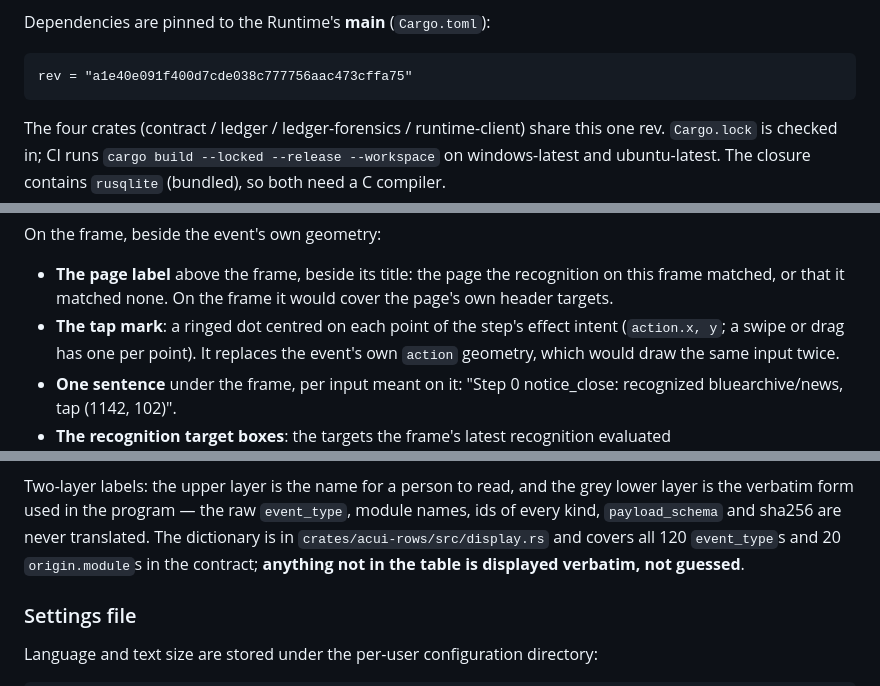
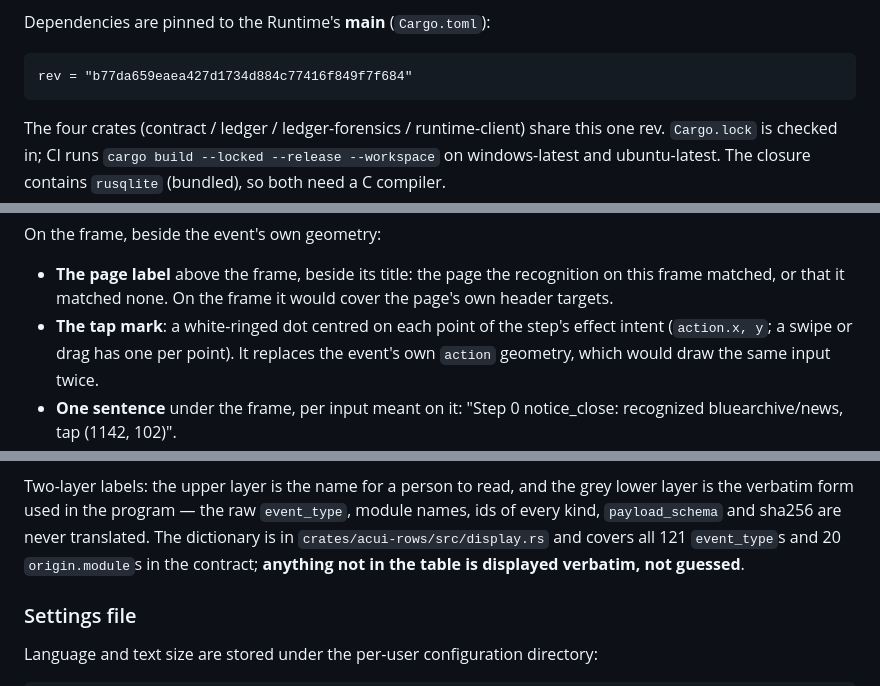
Before and after one commit to HS7097/ActingCommand-UI, a Markdown page: README.md, 3 parts joined by grey strips. Drawn GitHub-style.

````diff
--- a/README.md
+++ b/README.md
@@ -100,7 +101,7 @@ as usual.
 Dependencies are pinned to the Runtime's **main** (`Cargo.toml`):
 
 ```
-rev = "a1e40e091f400d7cde038c777756aac473cffa75"
+rev = "b77da659eaea427d1734d884c77416f849f7f684"
 ```
 
 The four crates (contract / ledger / ledger-forensics / runtime-client) share this one rev.
@@ -255,7 +256,7 @@ On the frame, beside the event's own geometry:
 
 - **The page label** above the frame, beside its title: the page the recognition on this frame matched,
   or that it matched none. On the frame it would cover the page's own header targets.
-- **The tap mark**: a ringed dot centred on each point of the step's effect intent (`action.x, y`; a
+- **The tap mark**: a white-ringed dot centred on each point of the step's effect intent (`action.x, y`; a
   swipe or drag has one per point). It replaces the event's own `action` geometry, which would draw the
   same input twice.
 - **One sentence** under the frame, per input meant on it: "Step 0 notice_close: recognized
@@ -300,7 +301,7 @@ made:
 Two-layer labels: the upper layer is the name for a person to read, and the grey lower layer is the
 verbatim form used in the program — the raw `event_type`, module names, ids of every kind,
 `payload_schema` and sha256 are never translated. The dictionary is in `crates/acui-rows/src/display.rs`
-and covers all 120 `event_type`s and 20 `origin.module`s in the contract; **anything not in the table is
+and covers all 121 `event_type`s and 20 `origin.module`s in the contract; **anything not in the table is
 displayed verbatim, not guessed**.
 
 ### Settings file
````
Also changed, not shown: other parts of README.md (+28 -22 lines), README.zh-CN.md (+22 -21 lines).
